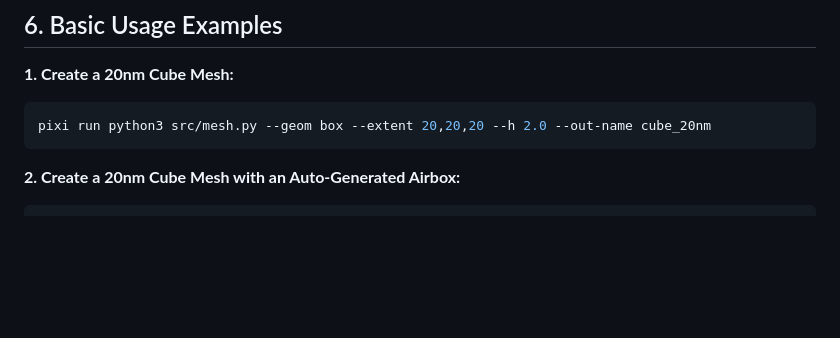
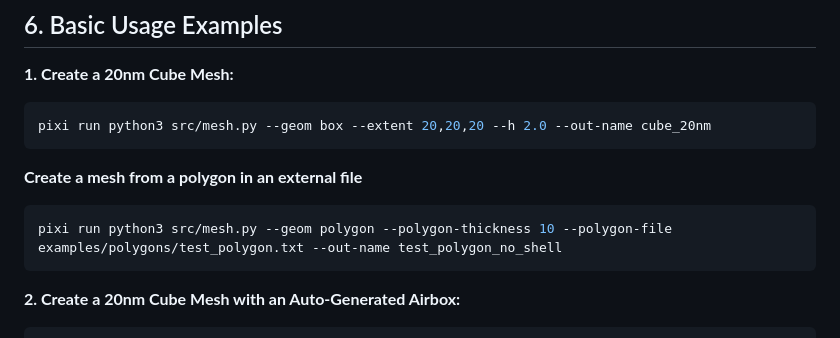
Before and after one commit to MaMMoS-project/mumag_matrixfree2, a Markdown page: README.md, the part around the change. GitHub-like rendering; blank space fills up the shorter version.

Commit message:
Add mesh creation from polygon file to README
Added instructions for creating a mesh from a polygon file.

````diff
--- a/README.md
+++ b/README.md
@@ -215,6 +215,11 @@ The simulation saves results into the directory specified by `--out-dir` (defaul
 **1. Create a 20nm Cube Mesh:**
 ```bash
 pixi run python3 src/mesh.py --geom box --extent 20,20,20 --h 2.0 --out-name cube_20nm
+```
+
+**Create a mesh from a polygon in an external file**
+```bash
+pixi run python3 src/mesh.py --geom polygon --polygon-thickness 10 --polygon-file examples/polygons/test_polygon.txt --out-name test_polygon_no_shell
 ```
 
 **2. Create a 20nm Cube Mesh with an Auto-Generated Airbox:**
````
